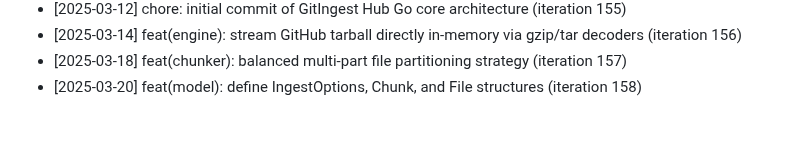
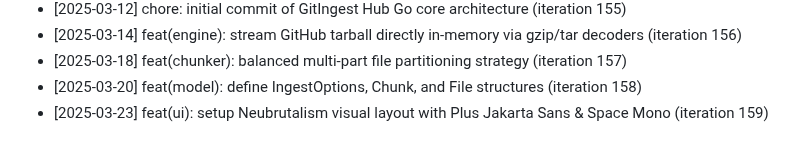
Before and after one commit to anilpdv/gitingest-hub, a Markdown page: CHANGELOG.md, the part around the change. Drawn GitHub-style.

Commit message:
feat(ui): setup Neubrutalism visual layout with Plus Jakarta Sans & Space Mono (iteration 159)

```diff
--- a/CHANGELOG.md
+++ b/CHANGELOG.md
@@ -158,3 +158,4 @@
 - [2025-03-14] feat(engine): stream GitHub tarball directly in-memory via gzip/tar decoders (iteration 156)
 - [2025-03-18] feat(chunker): balanced multi-part file partitioning strategy (iteration 157)
 - [2025-03-20] feat(model): define IngestOptions, Chunk, and File structures (iteration 158)
+- [2025-03-23] feat(ui): setup Neubrutalism visual layout with Plus Jakarta Sans & Space Mono (iteration 159)
```
